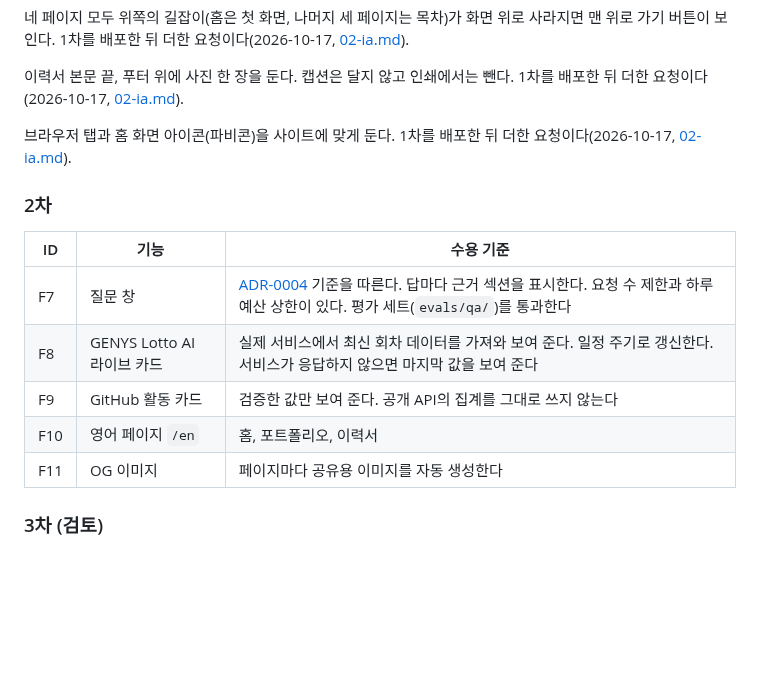
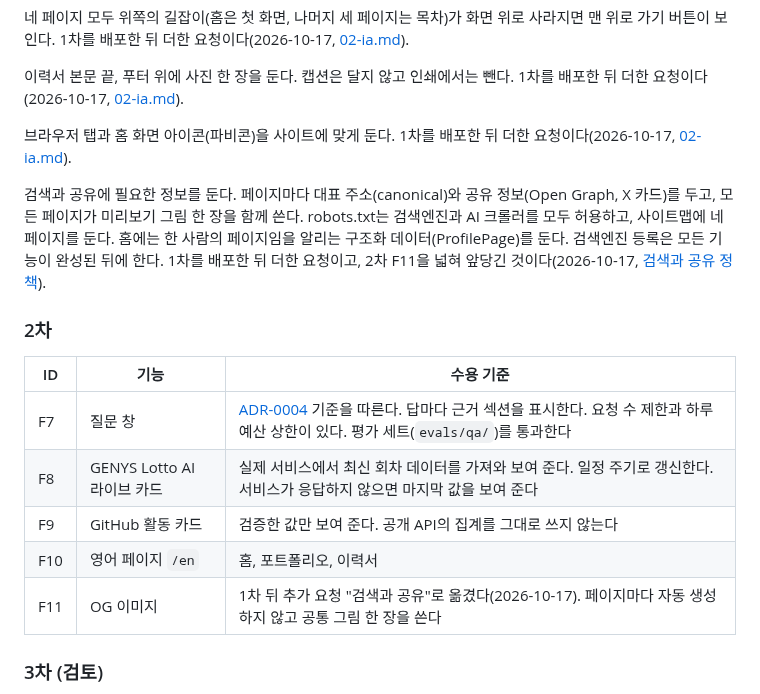
Before and after one commit to BuffSo/jake-homepage, a Markdown page: docs/01-prd.md, the part around the change. Rendered like a GitHub page; blank space fills up the shorter version.

```diff
--- a/docs/01-prd.md
+++ b/docs/01-prd.md
@@ -37,6 +37,8 @@
 
 브라우저 탭과 홈 화면 아이콘(파비콘)을 사이트에 맞게 둔다. 1차를 배포한 뒤 더한 요청이다(2026-10-17, [02-ia.md](02-ia.md#공통-요소)).
 
+검색과 공유에 필요한 정보를 둔다. 페이지마다 대표 주소(canonical)와 공유 정보(Open Graph, X 카드)를 두고, 모든 페이지가 미리보기 그림 한 장을 함께 쓴다. robots.txt는 검색엔진과 AI 크롤러를 모두 허용하고, 사이트맵에 네 페이지를 둔다. 홈에는 한 사람의 페이지임을 알리는 구조화 데이터(ProfilePage)를 둔다. 검색엔진 등록은 모든 기능이 완성된 뒤에 한다. 1차를 배포한 뒤 더한 요청이고, 2차 F11을 넓혀 앞당긴 것이다(2026-10-17, [검색과 공유 정책](guide/SEO_검색과_공유_정책_20261017.md)).
+
 ### 2차
 
 | ID | 기능 | 수용 기준 |
@@ -45,7 +47,7 @@
 | F8 | GENYS Lotto AI 라이브 카드 | 실제 서비스에서 최신 회차 데이터를 가져와 보여 준다. 일정 주기로 갱신한다. 서비스가 응답하지 않으면 마지막 값을 보여 준다 |
 | F9 | GitHub 활동 카드 | 검증한 값만 보여 준다. 공개 API의 집계를 그대로 쓰지 않는다 |
 | F10 | 영어 페이지 `/en` | 홈, 포트폴리오, 이력서 |
-| F11 | OG 이미지 | 페이지마다 공유용 이미지를 자동 생성한다 |
+| F11 | OG 이미지 | 1차 뒤 추가 요청 "검색과 공유"로 옮겼다(2026-10-17). 페이지마다 자동 생성하지 않고 공통 그림 한 장을 쓴다 |
 
 ### 3차 (검토)
 
```
Also changed, not shown: CLAUDE.md (+2 -0 lines), docs/devlog/2026-10-17-search-share.md (added, +31 -0 lines), docs/guide/README.md (added, +10 -0 lines), docs/guide/SEO_검색과_공유_정책_20261017.md (added, +70 -0 lines), docs/design/og/option-a-per-page.png (added), docs/design/og/option-a.png (added), docs/design/og/option-b.png (added), docs/design/og/option-c.png (added).
